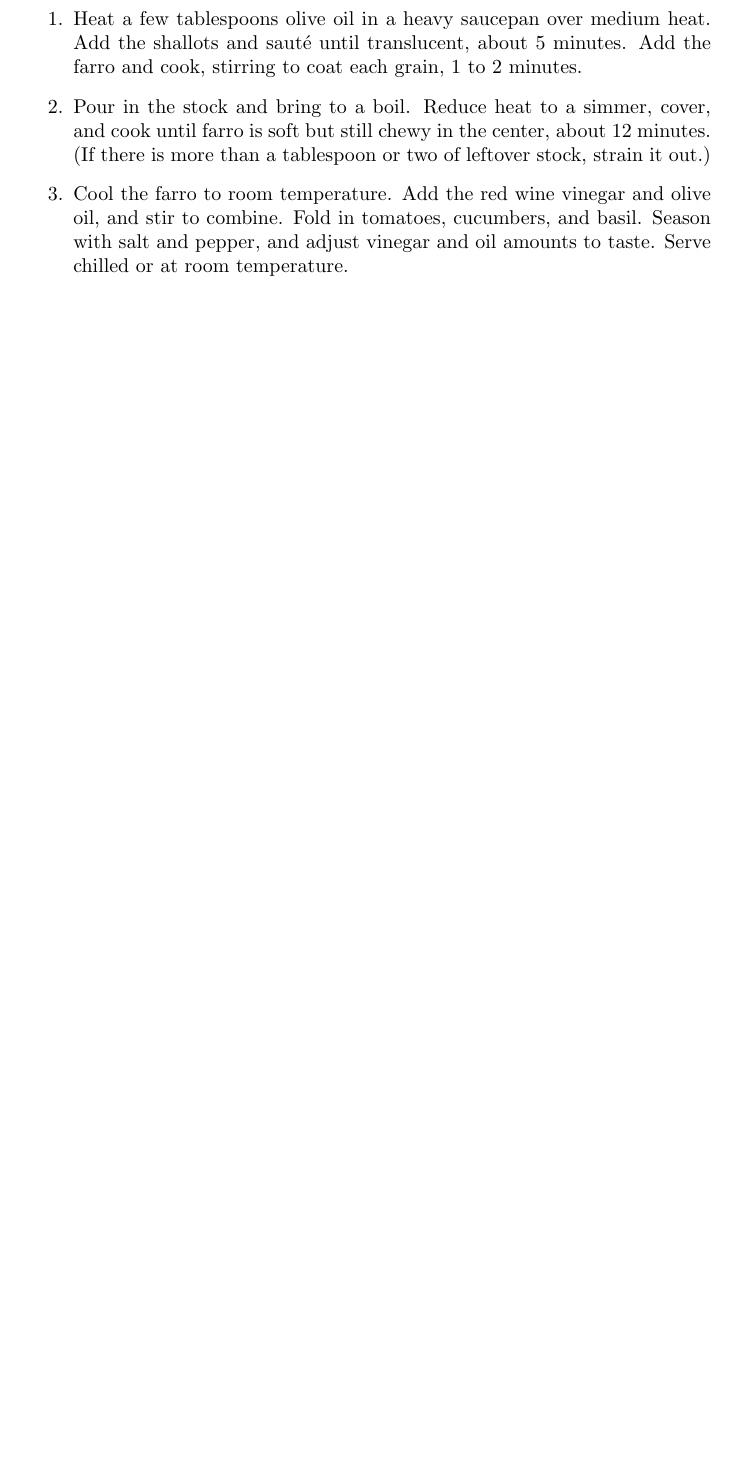
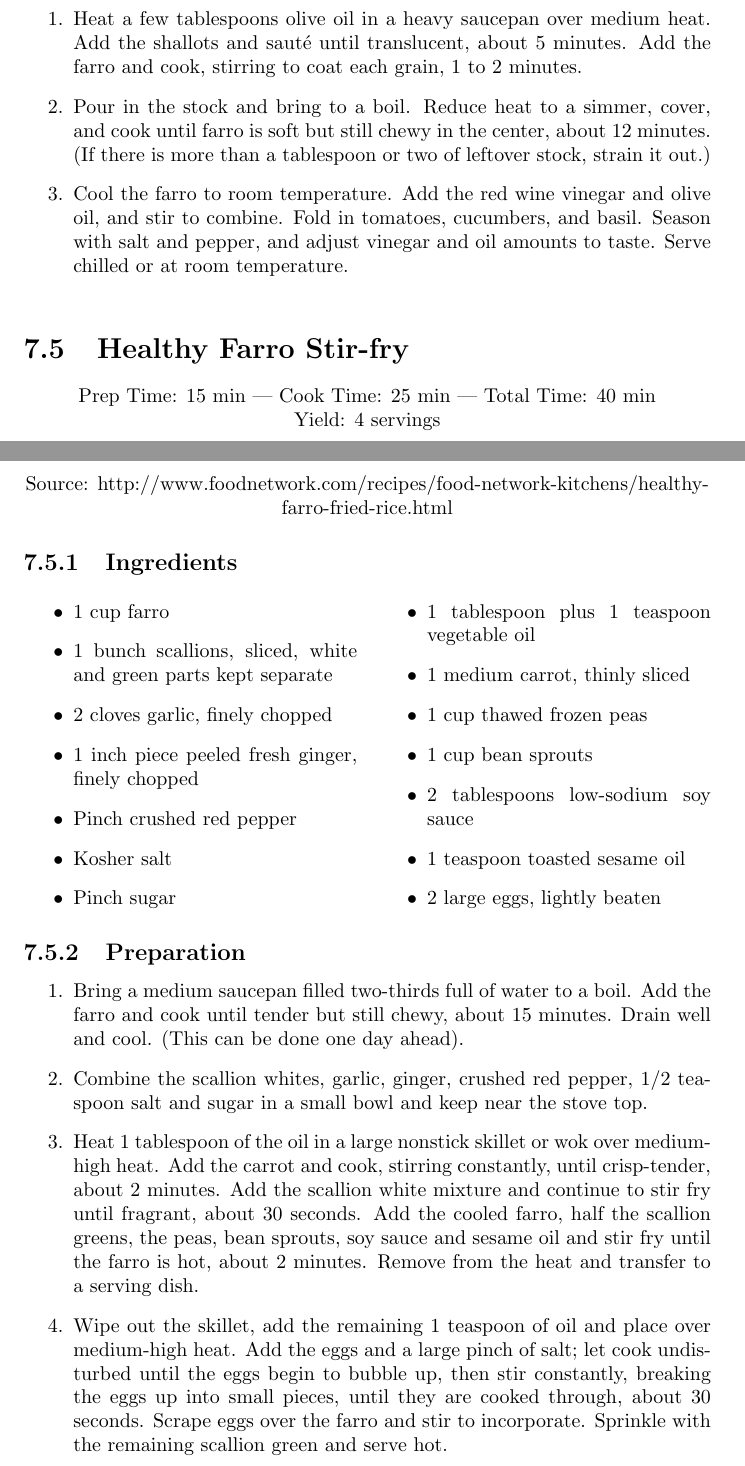
Before and after one commit to InCtrl/recipe-book, a LaTeX document (recipe-book.tex, which reads pasta/healthy-fried-rice-style-farro.tex): part of page 30 of 72 before the commit and two parts of pages 30 and 31 of 74 after it, the two joined at a grey line, cut so that both start at the same text, the shorter picture padded with empty space. Compiled offline with pdfLaTeX.

Commit message:
added farro stir fry

```diff
--- /dev/null
+++ b/pasta/healthy-fried-rice-style-farro.tex
@@ -0,0 +1,41 @@
+\section{Healthy Farro Stir-fry}\index{grains!farro!stir-fry}
+
+\begin{center}
+Prep Time: 15 min |
+Cook Time: 25 min |
+Total Time: 40 min
+
+\noindent Yield: 4 servings
+
+\vspace{1em}
+
+Source: http://www.foodnetwork.com/recipes/food-network-kitchens/healthy-farro-fried-rice.html
+\end{center}
+
+\subsection{Ingredients}
+\begin{multicols}{2}
+\begin{itemize}
+ \item 1 cup farro
+ \item 1 bunch scallions, sliced, white and green parts kept separate
+ \item 2 cloves garlic, finely chopped
+ \item 1 inch piece peeled fresh ginger, finely chopped
+ \item Pinch crushed red pepper
+ \item Kosher salt
+ \item Pinch sugar
+ \item 1 tablespoon plus 1 teaspoon vegetable oil
+ \item 1 medium carrot, thinly sliced
+ \item 1 cup thawed frozen peas
+ \item 1 cup bean sprouts
+ \item 2 tablespoons low-sodium soy sauce
+ \item 1 teaspoon toasted sesame oil
+ \item 2 large eggs, lightly beaten
+\end{itemize}
+\end{multicols}
+
+\subsection{Preparation}
+\begin{enumerate}
+    \item Bring a medium saucepan filled two-thirds full of water to a boil. Add the farro and cook until tender but still chewy, about 15 minutes. Drain well and cool. (This can be done one day ahead).
+    \item Combine the scallion whites, garlic, ginger, crushed red pepper, 1/2 teaspoon salt and sugar in a small bowl and keep near the stove top.
+    \item Heat 1 tablespoon of the oil in a large nonstick skillet or wok over medium-high heat. Add the carrot and cook, stirring constantly, until crisp-tender, about 2 minutes. Add the scallion white mixture and continue to stir fry until fragrant, about 30 seconds. Add the cooled farro, half the scallion greens, the peas, bean sprouts, soy sauce and sesame oil and stir fry until the farro is hot, about 2 minutes. Remove from the heat and transfer to a serving dish.
+    \item Wipe out the skillet, add the remaining 1 teaspoon of oil and place over medium-high heat. Add the eggs and a large pinch of salt; let cook undisturbed until the eggs begin to bubble up, then stir constantly, breaking the eggs up into small pieces, until they are cooked through, about 30 seconds. Scrape eggs over the farro and stir to incorporate. Sprinkle with the remaining scallion green and serve hot.
+\end{enumerate}
```
Also changed, not shown: recipe-book.tex (+1 -0 lines), pasta/healthy-fried-rice-style-farro.tex (25 more changed lines).
